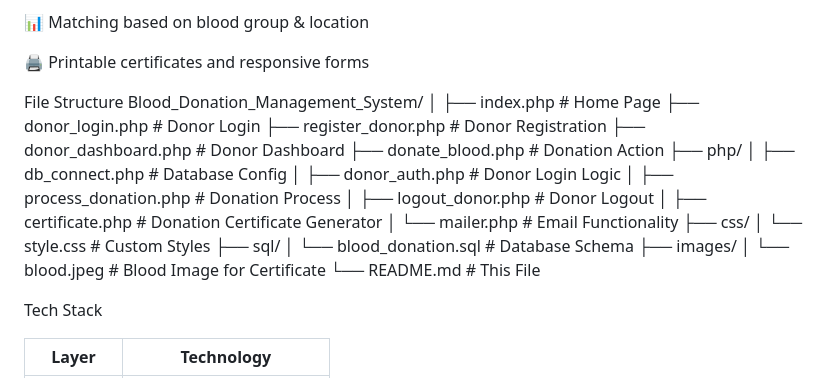
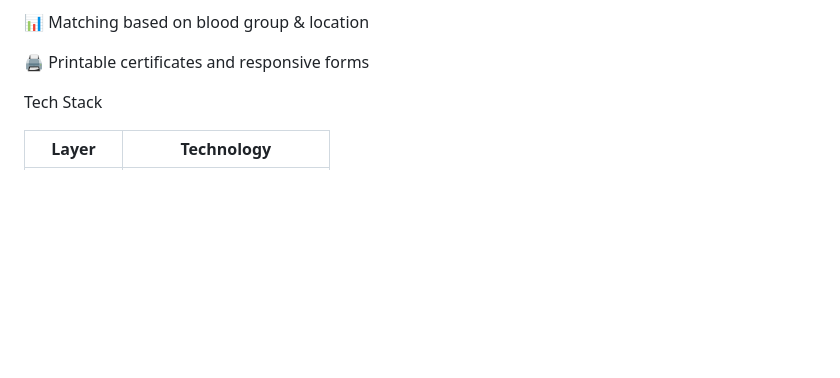
Before and after one commit to srikanth-ankam/Blood_Donation_Management_System, a Markdown page: README.md, the part around the change. GitHub-like rendering; blank space fills up the shorter version.

```diff
--- a/README.md
+++ b/README.md
@@ -20,28 +20,7 @@ A web-based platform that bridges blood donors and recipients for timely, secure
 
 
 
-File Structure
-Blood_Donation_Management_System/
-│
-├── index.php # Home Page
-├── donor_login.php # Donor Login
-├── register_donor.php # Donor Registration
-├── donor_dashboard.php # Donor Dashboard
-├── donate_blood.php # Donation Action
-├── php/
-│ ├── db_connect.php # Database Config
-│ ├── donor_auth.php # Donor Login Logic
-│ ├── process_donation.php # Donation Process
-│ ├── logout_donor.php # Donor Logout
-│ ├── certificate.php # Donation Certificate Generator
-│ └── mailer.php # Email Functionality
-├── css/
-│ └── style.css # Custom Styles
-├── sql/
-│ └── blood_donation.sql # Database Schema
-├── images/
-│ └── blood.jpeg # Blood Image for Certificate
-└── README.md # This File
+
 
 
 
```
